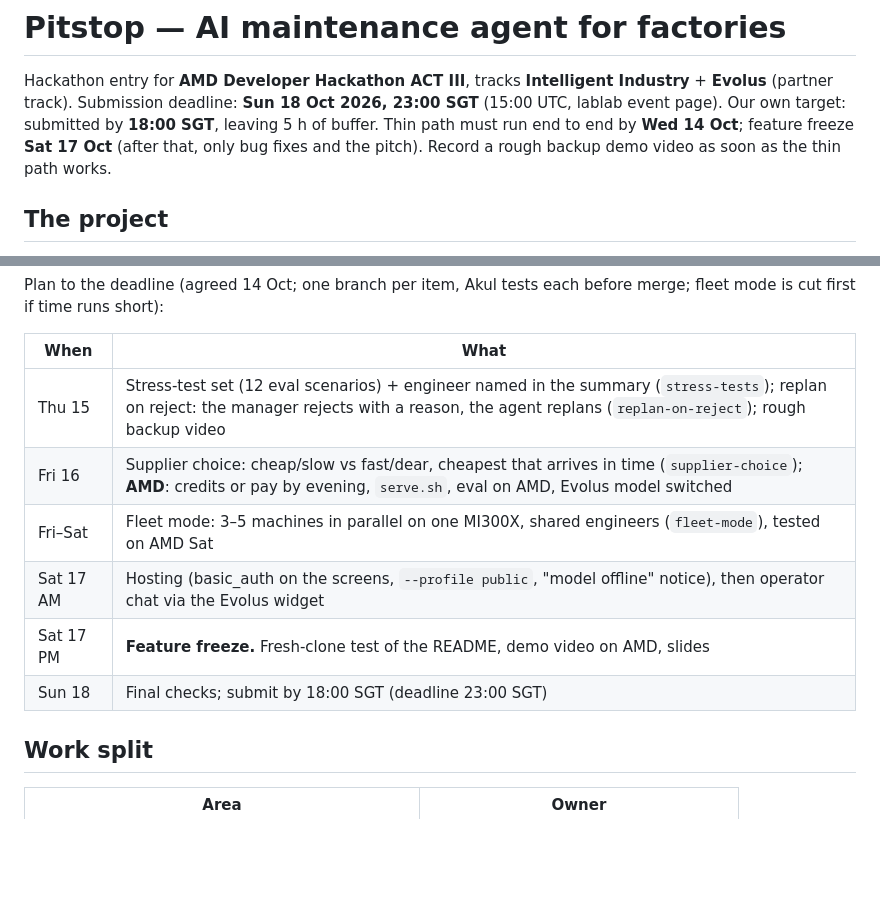
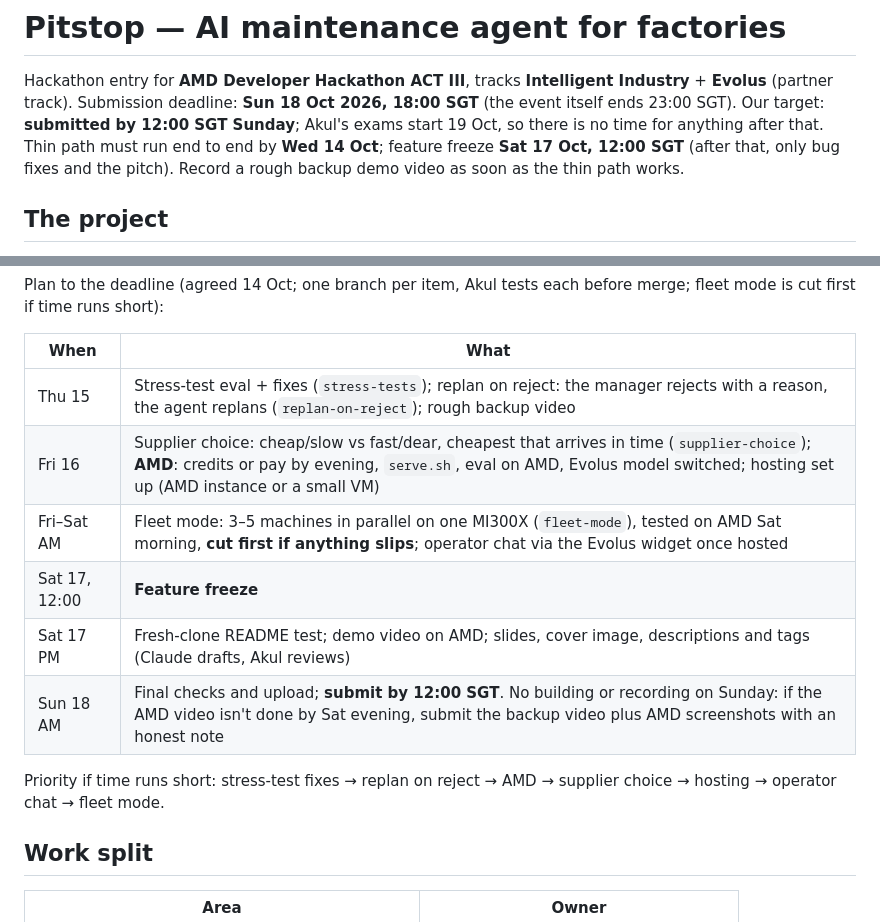
Before and after one commit to Akul-Sharma009/pitstop, a Markdown page: CLAUDE.md, 2 parts joined by grey strips. Rendered like a GitHub page; blank space fills up the shorter version.

Commit message:
Deadline is 18:00 SGT; we submit by 12:00 SGT Sunday, feature freeze Sat noon
The event ends at 23:00 SGT, but submissions close at 18:00. Akul's exams
start on 19 Oct, so Sunday morning is only for checks and the upload.

Claude-Session: https://claude.ai/code/session_01REGdSEKkNzJCPMjPdDWWgx

```diff
--- a/CLAUDE.md
+++ b/CLAUDE.md
@@ -1,7 +1,7 @@
 # Pitstop — AI maintenance agent for factories
 
 Hackathon entry for **AMD Developer Hackathon ACT III**, tracks **Intelligent Industry** + **Evolus** (partner track).
-Submission deadline: **Sun 18 Oct 2026, 23:00 SGT** (15:00 UTC, lablab event page). Our own target: submitted by **18:00 SGT**, leaving 5 h of buffer. Thin path must run end to end by **Wed 14 Oct**; feature freeze **Sat 17 Oct** (after that, only bug fixes and the pitch). Record a rough backup demo video as soon as the thin path works.
+Submission deadline: **Sun 18 Oct 2026, 18:00 SGT** (the event itself ends 23:00 SGT). Our target: **submitted by 12:00 SGT Sunday**; Akul's exams start 19 Oct, so there is no time for anything after that. Thin path must run end to end by **Wed 14 Oct**; feature freeze **Sat 17 Oct, 12:00 SGT** (after that, only bug fixes and the pitch). Record a rough backup demo video as soon as the thin path works.
 
 ## The project
 
@@ -90,12 +90,14 @@ Plan to the deadline (agreed 14 Oct; one branch per item, Akul tests each before
 
 | When | What |
 |---|---|
-| Thu 15 | Stress-test set (12 eval scenarios) + engineer named in the summary (`stress-tests`); replan on reject: the manager rejects with a reason, the agent replans (`replan-on-reject`); rough backup video |
-| Fri 16 | Supplier choice: cheap/slow vs fast/dear, cheapest that arrives in time (`supplier-choice`); **AMD**: credits or pay by evening, `serve.sh`, eval on AMD, Evolus model switched |
-| Fri–Sat | Fleet mode: 3–5 machines in parallel on one MI300X, shared engineers (`fleet-mode`), tested on AMD Sat |
-| Sat 17 AM | Hosting (basic_auth on the screens, `--profile public`, "model offline" notice), then operator chat via the Evolus widget |
-| Sat 17 PM | **Feature freeze.** Fresh-clone test of the README, demo video on AMD, slides |
-| Sun 18 | Final checks; submit by 18:00 SGT (deadline 23:00 SGT) |
+| Thu 15 | Stress-test eval + fixes (`stress-tests`); replan on reject: the manager rejects with a reason, the agent replans (`replan-on-reject`); rough backup video |
+| Fri 16 | Supplier choice: cheap/slow vs fast/dear, cheapest that arrives in time (`supplier-choice`); **AMD**: credits or pay by evening, `serve.sh`, eval on AMD, Evolus model switched; hosting set up (AMD instance or a small VM) |
+| Fri–Sat AM | Fleet mode: 3–5 machines in parallel on one MI300X (`fleet-mode`), tested on AMD Sat morning, **cut first if anything slips**; operator chat via the Evolus widget once hosted |
+| Sat 17, 12:00 | **Feature freeze** |
+| Sat 17 PM | Fresh-clone README test; demo video on AMD; slides, cover image, descriptions and tags (Claude drafts, Akul reviews) |
+| Sun 18 AM | Final checks and upload; **submit by 12:00 SGT**. No building or recording on Sunday: if the AMD video isn't done by Sat evening, submit the backup video plus AMD screenshots with an honest note |
+
+Priority if time runs short: stress-test fixes → replan on reject → AMD → supplier choice → hosting → operator chat → fleet mode.
 
 ## Work split
 
```
